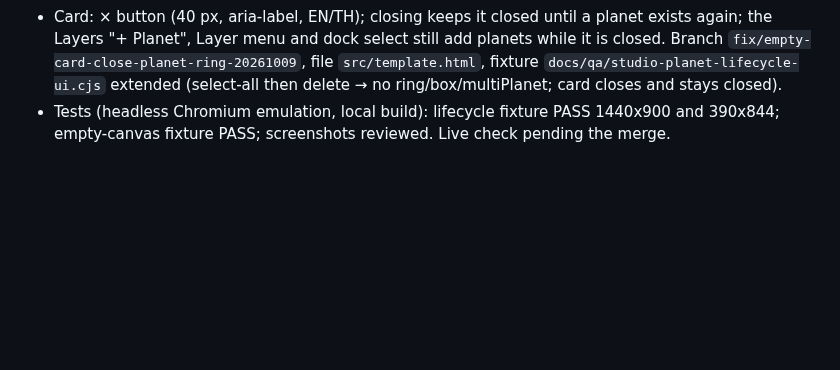
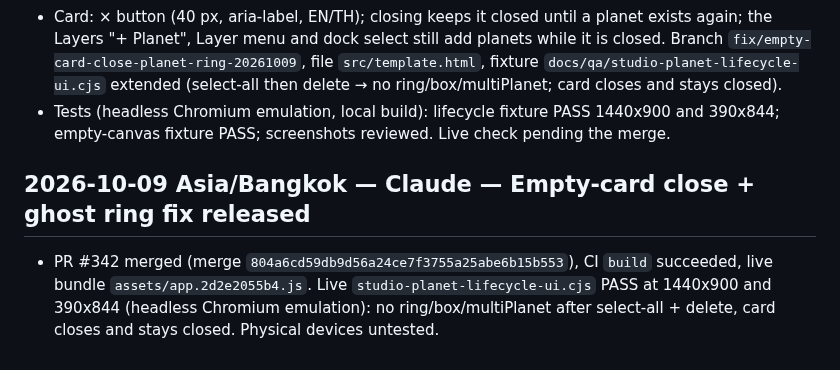
Before and after one commit to icelolan-ai/planet2, a Markdown page: docs/AI-WORK-LOG.md, the part around the change. Drawn GitHub-style; blank space fills up the shorter version.

Commit message:
Record empty-card close and ghost ring fix release
Co-Authored-By: Claude Sonnet 5.5 <noreply@anthropic.com>
Claude-Session: https://claude.ai/code/session_01UKR39Xtus9fEgvY11h7hn7

```diff
--- a/docs/AI-WORK-LOG.md
+++ b/docs/AI-WORK-LOG.md
@@ -158,3 +158,7 @@ Use with `AGENTS.md` and `AI-HANDOFF.md`. Entries are append-only; correct mista
 - Cause of the ghost: Select-all/marquee left `multiPlanet` (and the planet ring/box) set; deleting or hiding the planet did not clear it and `planetCircle()` kept reporting a circle from the last frame. Fix: deleting/hiding the planet clears `multiPlanet` and `selMode`; `planetCircle()`/`onPlanet()` return nothing when no planet is present or it is hidden; Select-all only includes the planet when it is present.
 - Card: × button (40 px, aria-label, EN/TH); closing keeps it closed until a planet exists again; the Layers "+ Planet", Layer menu and dock select still add planets while it is closed. Branch `fix/empty-card-close-planet-ring-20261009`, file `src/template.html`, fixture `docs/qa/studio-planet-lifecycle-ui.cjs` extended (select-all then delete → no ring/box/multiPlanet; card closes and stays closed).
 - Tests (headless Chromium emulation, local build): lifecycle fixture PASS 1440x900 and 390x844; empty-canvas fixture PASS; screenshots reviewed. Live check pending the merge.
+
+## 2026-10-09 Asia/Bangkok — Claude — Empty-card close + ghost ring fix released
+
+- PR #342 merged (merge `804a6cd59db9d56a24ce7f3755a25abe6b15b553`), CI `build` succeeded, live bundle `assets/app.2d2e2055b4.js`. Live `studio-planet-lifecycle-ui.cjs` PASS at 1440x900 and 390x844 (headless Chromium emulation): no ring/box/multiPlanet after select-all + delete, card closes and stays closed. Physical devices untested.
```
